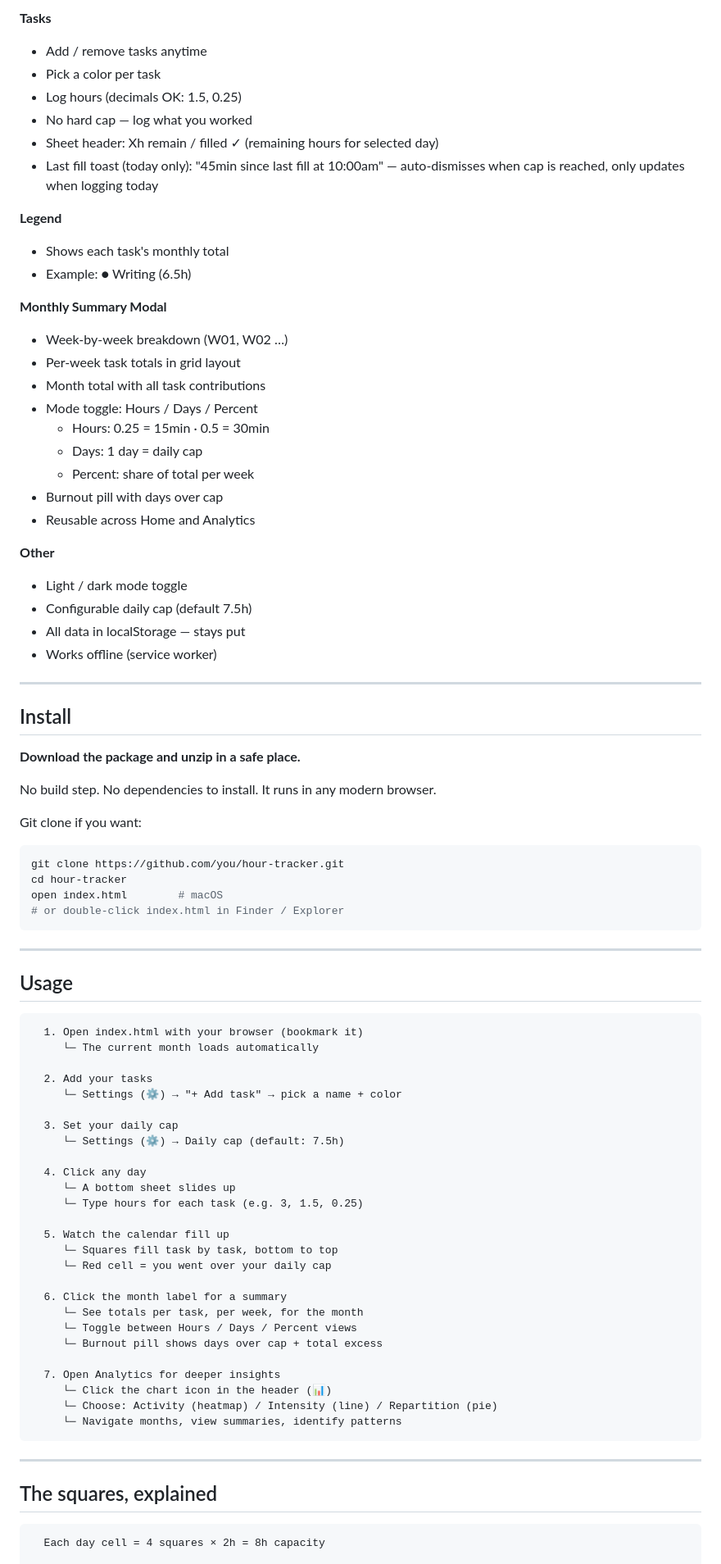
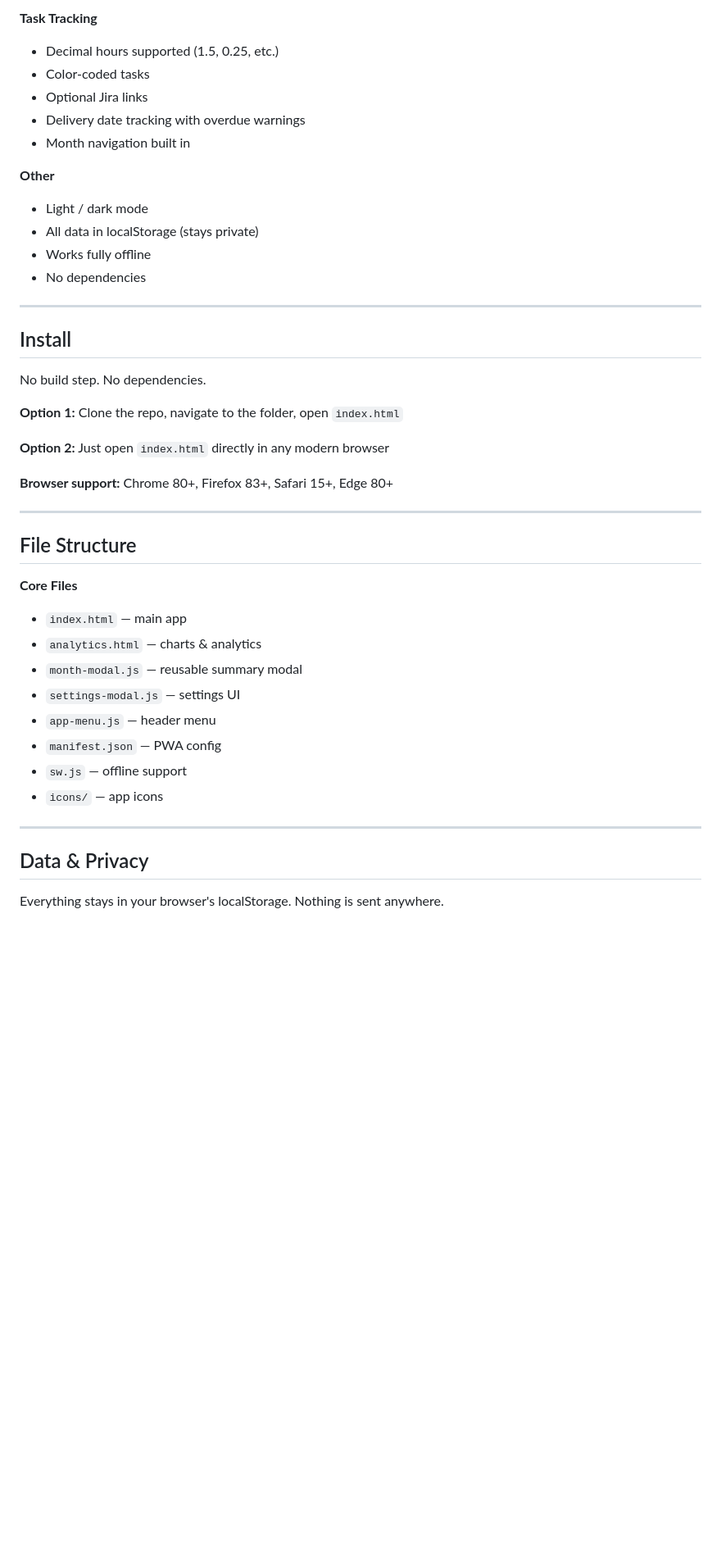
Before and after one commit to jeancharlesamey/hourTracker, a Markdown page: README.md, the part around one of its changes. Shown at 82% size. GitHub-like rendering; blank space fills up the shorter version.

Commit message:
readme rewrite for next beta

````diff
--- a/README.md
+++ b/README.md
@@ -63,86 +55,46 @@ Three views for insight:
 
-**Tasks**
-- Add / remove tasks anytime
-- Pick a color per task
-- Log hours (decimals OK: 1.5, 0.25)
-- No hard cap — log what you worked
-- Sheet header: Xh remain / filled ✓ (remaining hours for selected day)
-- Last fill toast (today only): "45min since last fill at 10:00am" — auto-dismisses when cap is reached, only updates when logging today
-
-**Legend**
-- Shows each task's monthly total
-- Example: ● Writing (6.5h)
-
-**Monthly Summary Modal**
-- Week-by-week breakdown (W01, W02 …)
-- Per-week task totals in grid layout
-- Month total with all task contributions
-- Mode toggle: Hours / Days / Percent
-  - Hours: 0.25 = 15min · 0.5 = 30min
-  - Days: 1 day = daily cap
-  - Percent: share of total per week
-- Burnout pill with days over cap
-- Reusable across Home and Analytics
+**Task Tracking**
+- Decimal hours supported (1.5, 0.25, etc.)
+- Color-coded tasks
+- Optional Jira links
+- Delivery date tracking with overdue warnings
+- Month navigation built in
 
 **Other**
-- Light / dark mode toggle
-- Configurable daily cap (default 7.5h)
-- All data in localStorage — stays put
-- Works offline (service worker)
+- Light / dark mode
+- All data in localStorage (stays private)
+- Works fully offline
+- No dependencies
 
 ---
 
 ## Install
 
-**Download the package and unzip in a safe place.**
+No build step. No dependencies.
 
-No build step. No dependencies to install. It runs in any modern browser.
+**Option 1:** Clone the repo, navigate to the folder, open `index.html`
 
-Git clone if you want:
-```bash
-git clone https://github.com/you/hour-tracker.git
-cd hour-tracker
-open index.html        # macOS
-# or double-click index.html in Finder / Explorer
-```
+**Option 2:** Just open `index.html` directly in any modern browser
+
+**Browser support:** Chrome 80+, Firefox 83+, Safari 15+, Edge 80+
 
 ---
 
-## Usage
+## File Structure
 
-```
-  1. Open index.html with your browser (bookmark it)
-     └─ The current month loads automatically
-
-  2. Add your tasks
-     └─ Settings (⚙) → "+ Add task" → pick a name + color
-
-  3. Set your daily cap
-     └─ Settings (⚙) → Daily cap (default: 7.5h)
-
-  4. Click any day
-     └─ A bottom sheet slides up
-     └─ Type hours for each task (e.g. 3, 1.5, 0.25)
-
-  5. Watch the calendar fill up
-     └─ Squares fill task by task, bottom to top
-     └─ Red cell = you went over your daily cap
-
-  6. Click the month label for a summary
-     └─ See totals per task, per week, for the month
-     └─ Toggle between Hours / Days / Percent views
-     └─ Burnout pill shows days over cap + total excess
-
-  7. Open Analytics for deeper insights
-     └─ Click the chart icon in the header (📊)
-     └─ Choose: Activity (heatmap) / Intensity (line) / Repartition (pie)
-     └─ Navigate months, view summaries, identify patterns
-```
+**Core Files**
+- `index.html` — main app
+- `analytics.html` — charts & analytics
+- `month-modal.js` — reusable summary modal
+- `settings-modal.js` — settings UI
+- `app-menu.js` — header menu
+- `manifest.json` — PWA config
+- `sw.js` — offline support
+- `icons/` — app icons
 
 ---
 
-## The squares, explained
+## Data & Privacy
 
-```
-  Each day cell = 4 squares × 2h = 8h capacity
+Everything stays in your browser's localStorage. Nothing is sent anywhere.
 
````
Also changed, not shown: other parts of README.md (+49 -156 lines).
